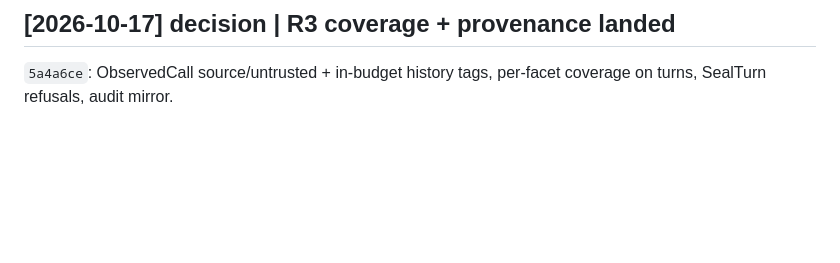
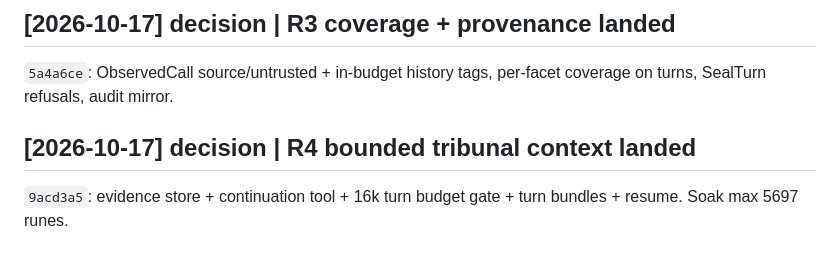
Before and after one commit to mainza-ai/kubona, a Markdown page: wiki/log.md, the part around the change. Drawn GitHub-style; blank space fills up the shorter version.

```diff
--- a/wiki/log.md
+++ b/wiki/log.md
@@ -2373,3 +2373,7 @@ skipped is the exact failure this incident is about:
 ## [2026-10-17] decision | R3 coverage + provenance landed
   `5a4a6ce`: ObservedCall source/untrusted + in-budget history tags,
   per-facet coverage on turns, SealTurn refusals, audit mirror.
+
+## [2026-10-17] decision | R4 bounded tribunal context landed
+  `9acd3a5`: evidence store + continuation tool + 16k turn budget gate +
+  turn bundles + resume. Soak max 5697 runes.
```
Also changed, not shown: wiki/concepts/rea-adoption-plan.md (+16 -0 lines).
